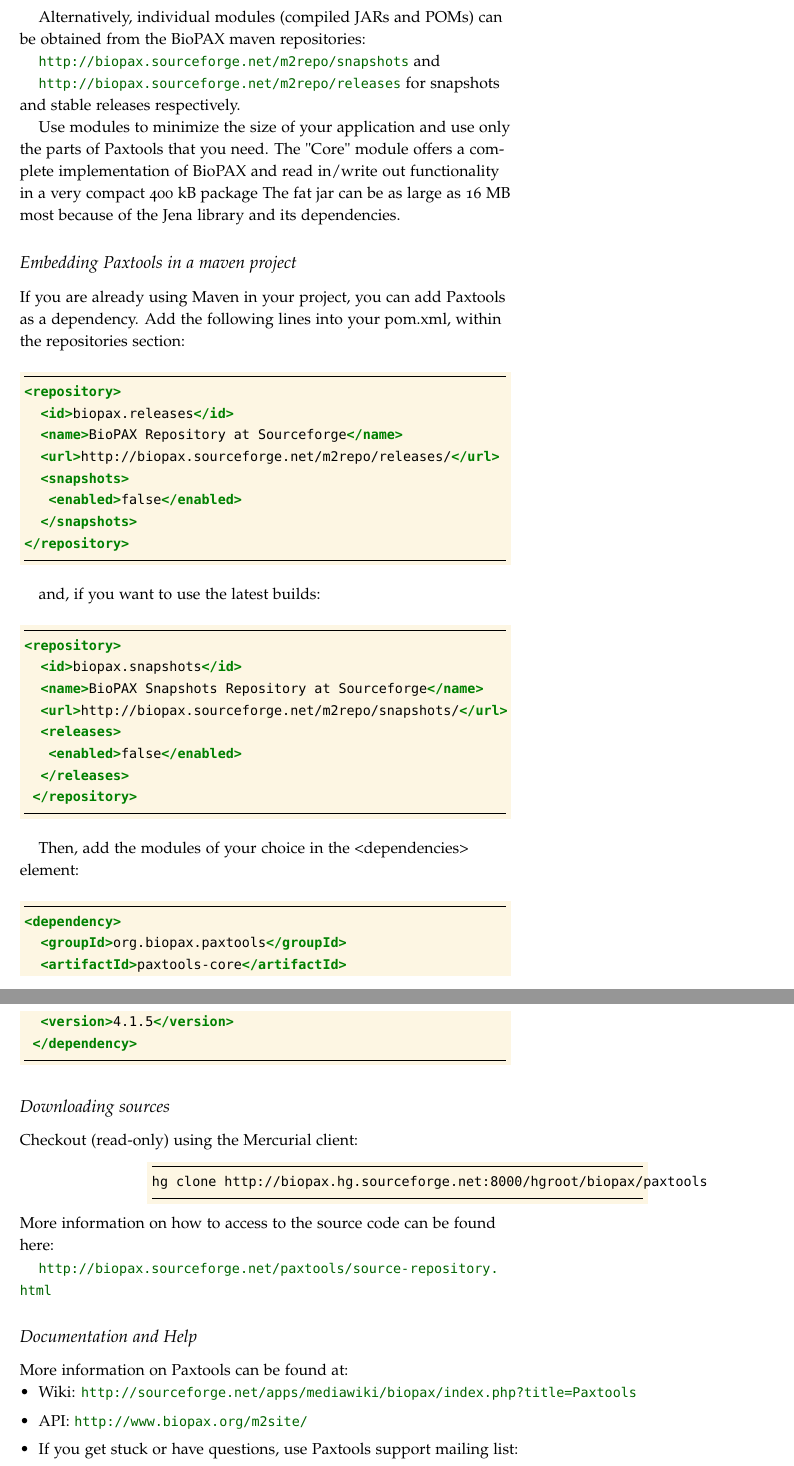
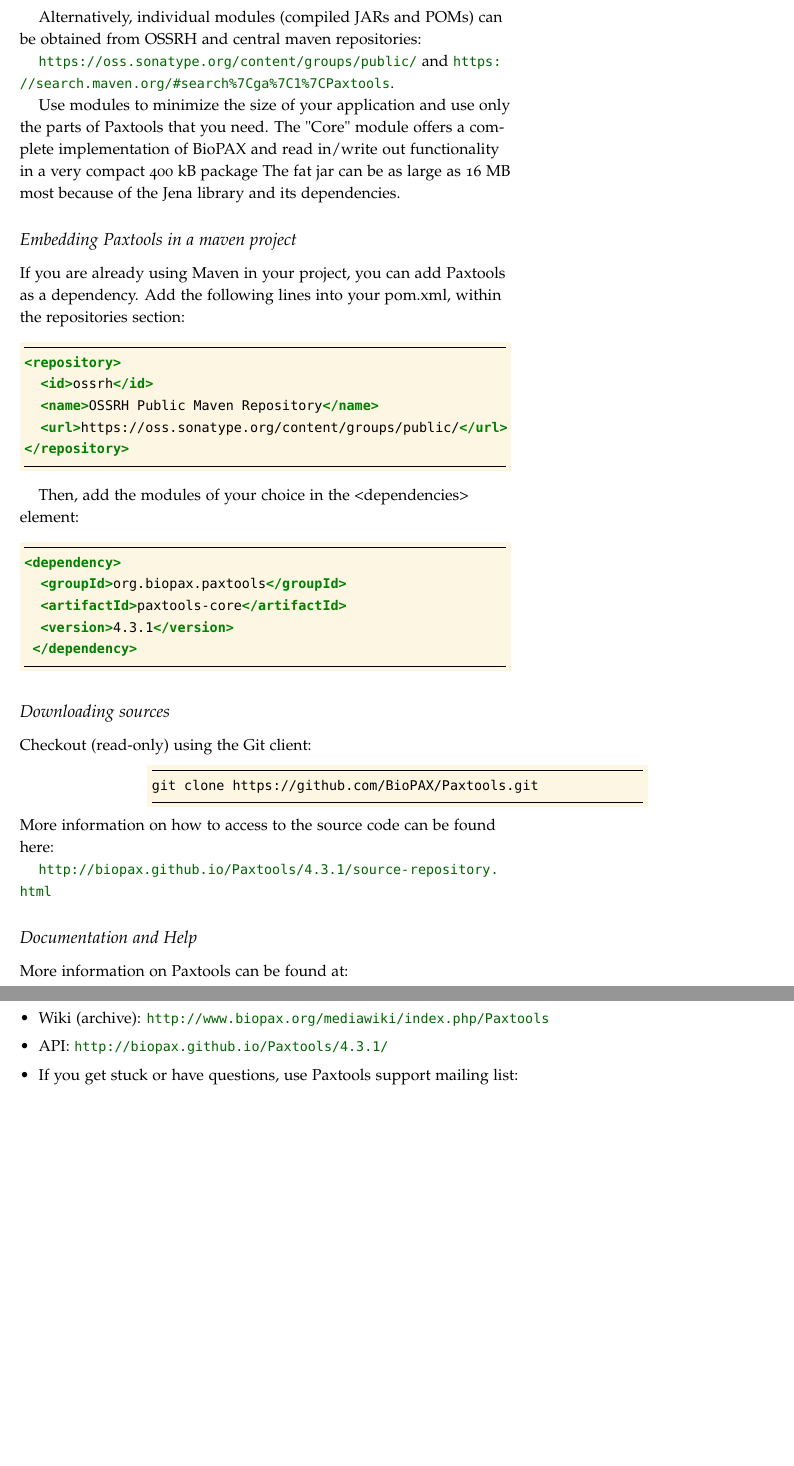
Before and after one commit to BioPAX/paxtoolsTutorial, a LaTeX book (paxtools.tex): two parts of pages 10 and 11 of 47, joined at a grey line, cut so that both start at the same text, the shorter picture padded with empty space. Compiled offline with pdfLaTeX.

Commit message:
Update paxtools.tex
Updated project, downoads, docs, etc. URLs and maven repositories information and configuration.

```diff
--- a/paxtools.tex
+++ b/paxtools.tex
@@ -236,12 +236,9 @@
 
 This is a good choice to get things working now and worry about which modules to package with your application later.
 
-Alternatively, individual modules (compiled JARs and POMs) can be obtained from the BioPAX maven repositories:
+Alternatively, individual modules (compiled JARs and POMs) can be obtained from OSSRH and central maven repositories:
 
-	\url{http://biopax.sourceforge.net/m2repo/snapshots} and
-
-\url{http://biopax.sourceforge.net/m2repo/releases}
-for snapshots and stable releases respectively.
+	\url{https://oss.sonatype.org/content/groups/public/} and \url{https://search.maven.org/#search\%7Cga\%7C1\%7CPaxtools}.
 
 Use modules to minimize the size of your application and use only the parts of Paxtools that you need. The "Core" module offers a complete implementation of BioPAX and read in/write out functionality in a very compact 400 kB package The fat jar can be as large as 16 MB most because of the Jena library and its dependencies.
 
@@ -253,26 +250,10 @@
 
 \begin{xmlcode}
 <repository>
-  <id>biopax.releases</id>
-  <name>BioPAX Repository at Sourceforge</name>
-  <url>http://biopax.sourceforge.net/m2repo/releases/</url>
-  <snapshots>
-   <enabled>false</enabled>
-  </snapshots>
+  <id>ossrh</id>
+  <name>OSSRH Public Maven Repository</name>
+  <url>https://oss.sonatype.org/content/groups/public/</url>
 </repository>
-\end{xmlcode}
-
-and, if you want to use the latest builds:
-
-\begin{xmlcode}
-<repository>
-  <id>biopax.snapshots</id>
-  <name>BioPAX Snapshots Repository at Sourceforge</name>
-  <url>http://biopax.sourceforge.net/m2repo/snapshots/</url>
-  <releases>
-   <enabled>false</enabled>
-  </releases>
- </repository>
 \end{xmlcode}
 
 Then, add the modules of your choice in the <dependencies> element:
@@ -281,31 +262,31 @@
 <dependency>
   <groupId>org.biopax.paxtools</groupId>
   <artifactId>paxtools-core</artifactId>
-  <version>4.1.5</version>
+  <version>4.3.1</version>
  </dependency>
 \end{xmlcode}
 
 
 \subsection{Downloading sources}
 
-Checkout (read-only) using the Mercurial client:
+Checkout (read-only) using the Git client:
 
 \begin{fullwidth}
 \begin{xmlcode}
-hg clone http://biopax.hg.sourceforge.net:8000/hgroot/biopax/paxtools
+git clone https://github.com/BioPAX/Paxtools.git
 \end{xmlcode}
 \end{fullwidth}
 More information on how to access to the source code can be found here:
 
-\url{http://biopax.sourceforge.net/paxtools/source-repository.html}
+\url{http://biopax.github.io/Paxtools/4.3.1/source-repository.html}
 
 \subsection{Documentation and Help}
 More information on Paxtools can be found at:
 \begin{fullwidth}
 \begin{itemize}
-\item Wiki: \url{http://sourceforge.net/apps/mediawiki/biopax/index.php?title=Paxtools}
+\item Wiki (archive): \url{http://www.biopax.org/mediawiki/index.php/Paxtools}
 
-\item API: \url{http://www.biopax.org/m2site/}
+\item API: \url{http://biopax.github.io/Paxtools/4.3.1/}
 
 \item If you get stuck or have questions, use Paxtools support mailing list:
 
```
Also changed, not shown: paxtools.tex (16 more changed lines).
